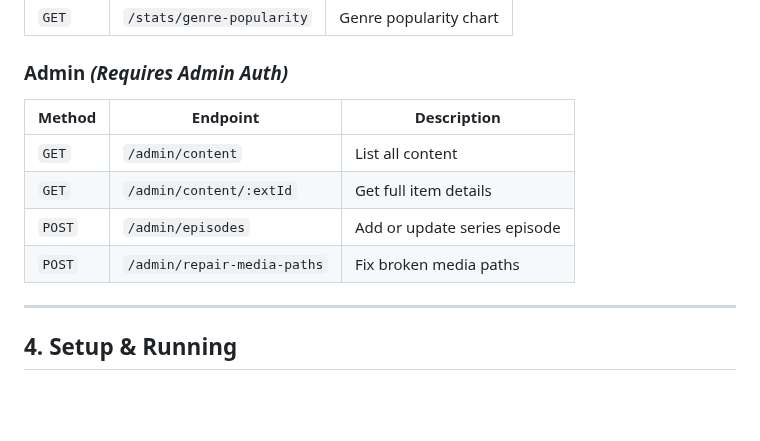
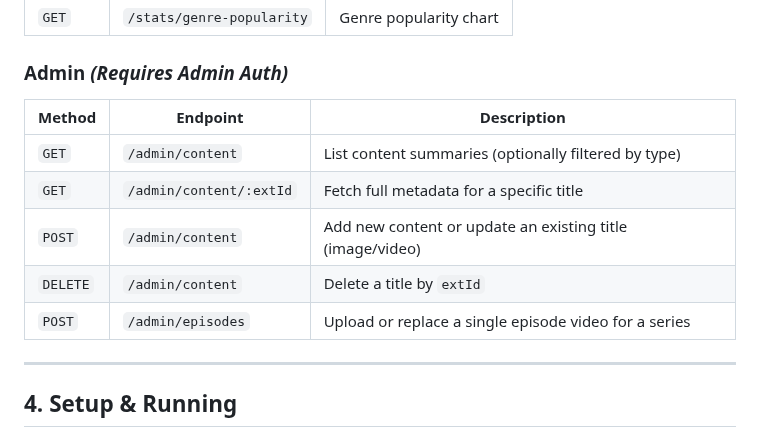
Before and after one commit to ygil1234/WebApplicationDev, a Markdown page: README.md, the part around the change. Rendered like a GitHub page; blank space fills up the shorter version.

Commit message:
admin update in readme

```diff
--- a/README.md
+++ b/README.md
@@ -136,12 +136,13 @@ Define Mongoose schemas for:
 
 ### Admin *(Requires Admin Auth)*
 
-| Method | Endpoint                    | Description                            |
-| ------ | --------------------------- | -------------------------------------- |
-| `GET`  | `/admin/content`            | List all content                       |
-| `GET`  | `/admin/content/:extId`     | Get full item details                  |
-| `POST` | `/admin/episodes`           | Add or update series episode           |
-| `POST` | `/admin/repair-media-paths` | Fix broken media paths                 |
+| Method | Endpoint                | Description                                                   |
+| ------ | ----------------------- | ------------------------------------------------------------- |
+| `GET`  | `/admin/content`        | List content summaries (optionally filtered by type)         |
+| `GET`  | `/admin/content/:extId` | Fetch full metadata for a specific title                     |
+| `POST` | `/admin/content`        | Add new content or update an existing title (image/video)    |
+| `DELETE` | `/admin/content`      | Delete a title by `extId`                                     |
+| `POST` | `/admin/episodes`       | Upload or replace a single episode video for a series        |
 
 ---
 
```
